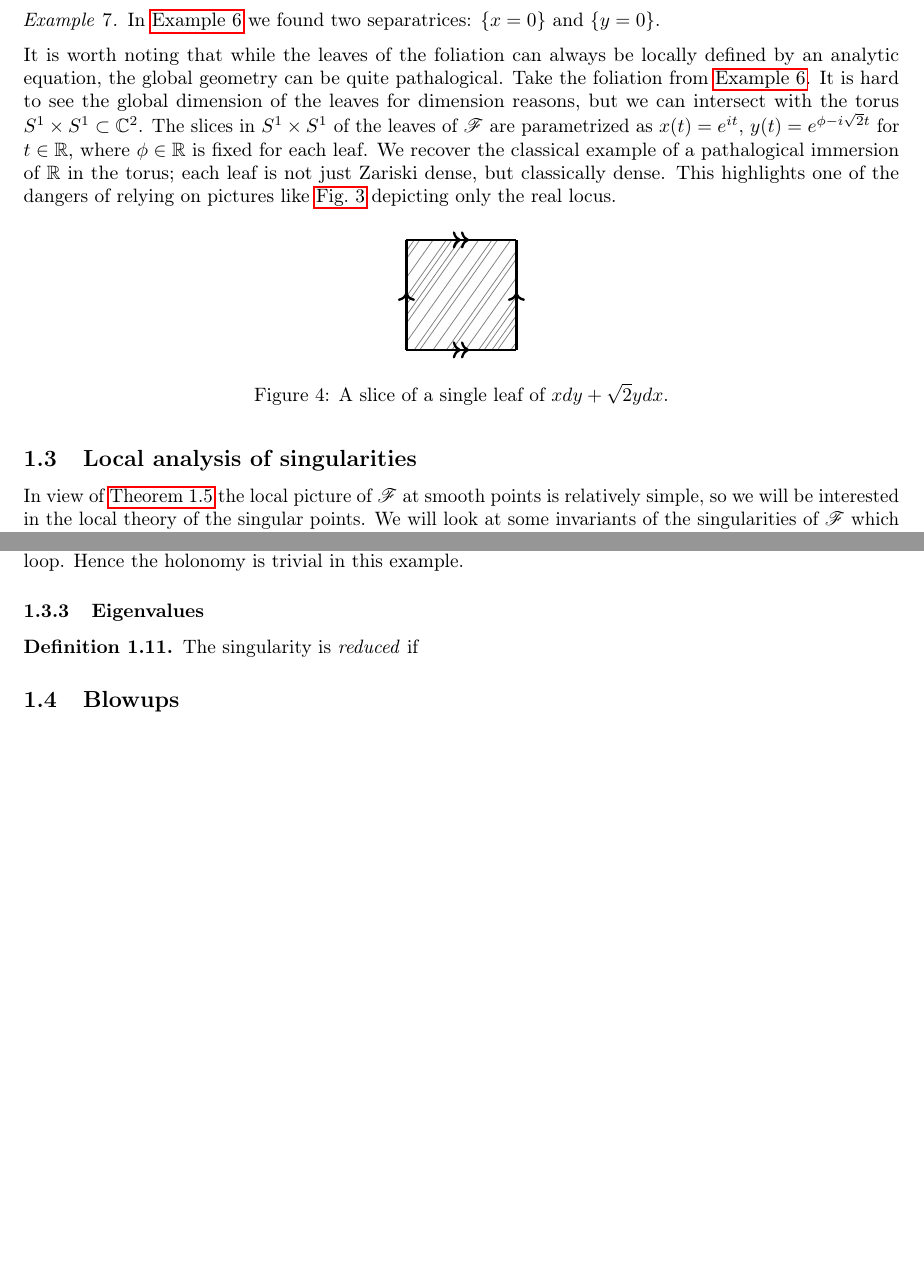
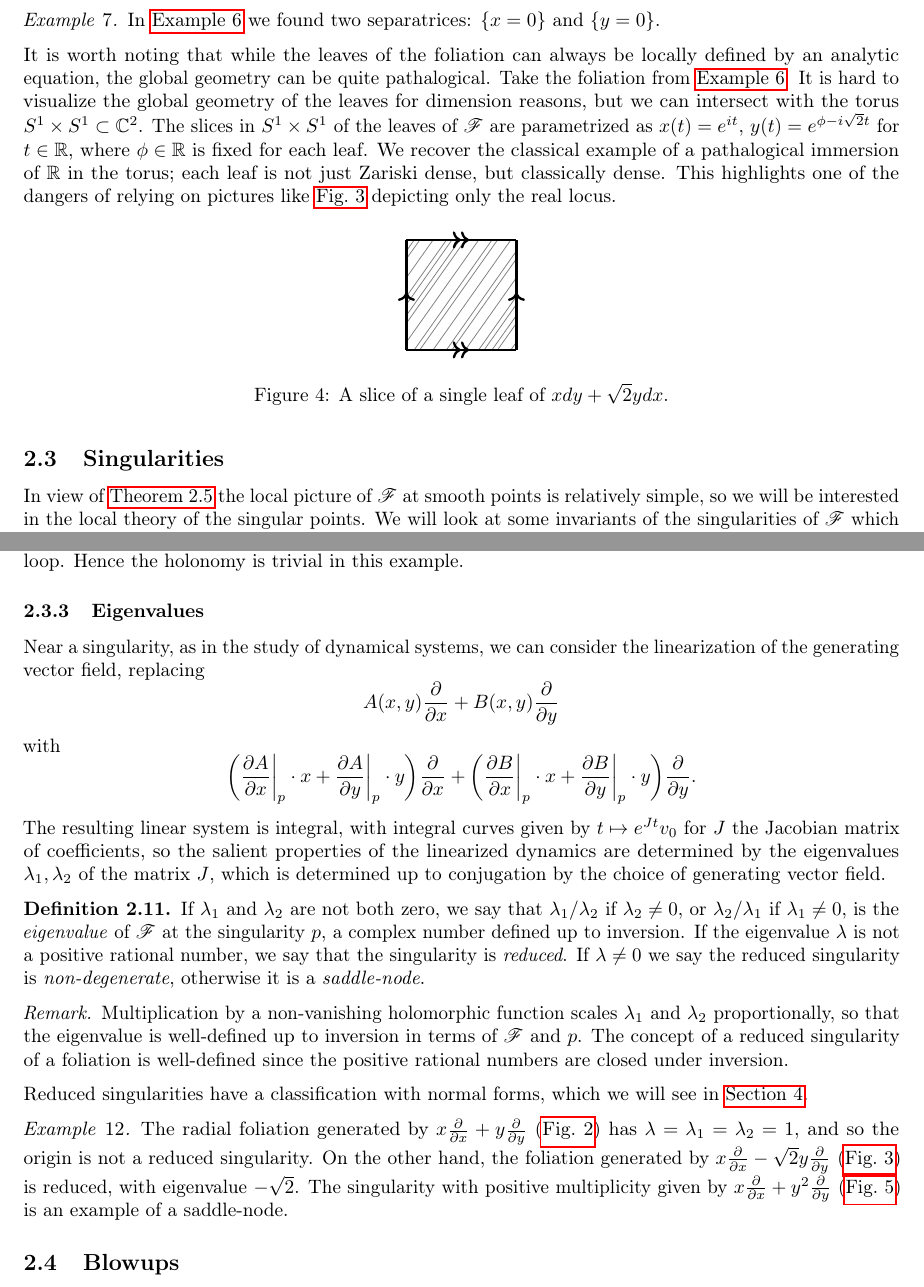
Before and after one commit to CalumCrossley/spicer-mini-project, a LaTeX document (main.tex, which reads body.tex, preamble.tex): two parts of pages 5 and 8 of 10, joined at a grey line, cut so that both start at the same text, the shorter picture padded with empty space. Compiled offline with pdfLaTeX.

Commit message:
Complete eigenvalues section

```diff
--- a/body.tex
+++ b/body.tex
@@ -260,8 +261,8 @@ see \cref{thm:reduced separatrix}.
 
 It is worth noting that while the leaves of the foliation can always be locally
 defined by an analytic equation, the global geometry can be quite pathalogical.
-Take the foliation from \cref{ex:irrational}. It is hard to see the global
-dimension of the leaves for dimension reasons, but we can intersect with the
+Take the foliation from \cref{ex:irrational}. It is hard to visualize the global
+geometry of the leaves for dimension reasons, but we can intersect with the
 torus $S^1\times S^1\subset\C^2$. The slices in $S^1\times S^1$ of the leaves of
 $\scrF$ are parametrized as $x(t)=e^{it}$, $y(t)=e^{\phi-i\sqrt2t}$ for
 $t\in\R$, where $\phi\in\R$ is fixed for each leaf. We recover the classical
@@ -310,7 +311,7 @@ relying on pictures like \cref{fig:irrational} depicting only the real locus.
     \caption{A slice of a single leaf of $xdy+\sqrt2ydx$.}
 \end{figure}
 
-\subsection{Local analysis of singularities}
+\subsection{Singularities}
 
 In view of \cref{thm:frobenius} the local picture of $\scrF$ at smooth points
 is relatively simple, so we will be interested in the local theory of the
@@ -520,11 +522,53 @@ $h(\epsi)$.
 
 \subsubsection{Eigenvalues}
 
-% linearization, reduced singularities
+Near a singularity, as in the study of dynamical systems, we can consider the
+linearization of the generating vector field, replacing
+\begin{equation*}
+    A(x,y)\pdv{}{x} + B(x,y)\pdv{}{y}
+\end{equation*}
+with
+\begin{equation*}
+    \biggl(\pdv{A}{x}\bigg|_p\cdot x+\pdv{A}{y}\bigg|_p\cdot y\biggr)\pdv{}{x}
+        + \biggl(\pdv{B}{x}\bigg|_p\cdot x+\pdv{B}{y}\bigg|_p\cdot y\biggr)
+            \pdv{}{y}.
+\end{equation*}
+The resulting linear system is integral, with integral curves given by
+$t\mapsto e^{Jt}v_0$ for $J$ the Jacobian matrix of coefficients, so the salient
+properties of the linearized dynamics are determined by the eigenvalues
+$\lambda_1,\lambda_2$ of the matrix $J$, which is determined up to conjugation
+by the choice of generating vector field.
 
 \begin{definition}
-    The singularity is \emph{reduced} if
+    If $\lambda_1$ and $\lambda_2$ are not both zero, we say that
+    $\lambda_1/\lambda_2$ if $\lambda_2\ne0$, or $\lambda_2/\lambda_1$ if
+    $\lambda_1\ne0$, is the \emph{eigenvalue} of $\scrF$ at the singularity $p$,
+    a complex number defined up to inversion. If the eigenvalue $\lambda$ is not
+    a positive rational number, we say that the singularity is \emph{reduced}.
+    If $\lambda\ne0$ we say the reduced singularity is \emph{non-degenerate},
+    otherwise it is a \emph{saddle-node}.
 \end{definition}
+
+\begin{remark}
+    Multiplication by a non-vanishing holomorphic function scales $\lambda_1$
+    and $\lambda_2$ proportionally, so that the eigenvalue is well-defined up to
+    inversion in terms of $\scrF$ and $p$. The concept of a reduced singularity
+    of a foliation is well-defined since the positive rational numbers are
+    closed under inversion.
+\end{remark}
+
+Reduced singularities have a classification with normal forms, which we will see
+in \cref{sec:canonical}.
+
+\begin{example}
+    The radial foliation generated by $x\pdv{}{x}+y\pdv{}{y}$
+    (\cref{fig:parallel}) has $\lambda=\lambda_1=\lambda_2=1$, and so the origin
+    is not a reduced singularity. On the other hand, the foliation generated by
+    $x\pdv{}{x}-\sqrt2y\pdv{}{y}$ (\cref{fig:irrational}) is reduced, with
+    eigenvalue $-\sqrt2$. The singularity with positive multiplicity given
+    by $x\pdv{}{x}+y^2\pdv{}{y}$ (\cref{fig:saddle-node}) is an example of a
+    saddle-node.
+\end{example}
 
 \subsection{Blowups}
 
--- a/preamble.tex
+++ b/preamble.tex
@@ -29,10 +29,6 @@
 
 % bibliography
 \usepackage{biblatex}
-
-%% configuration
-
-\setcounter{section}{-1}
 
 %% commands
 
```
Also changed, not shown: body.tex (4 more changed lines).
